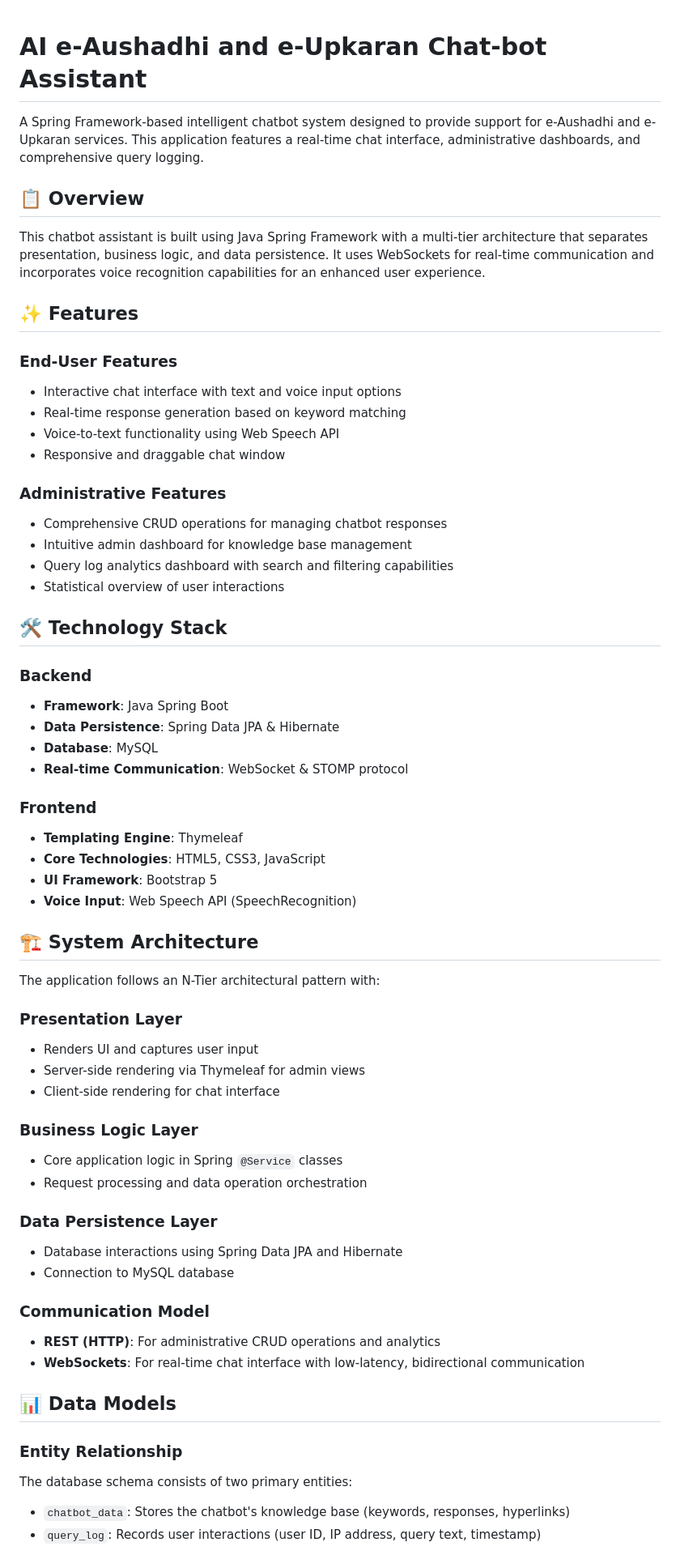
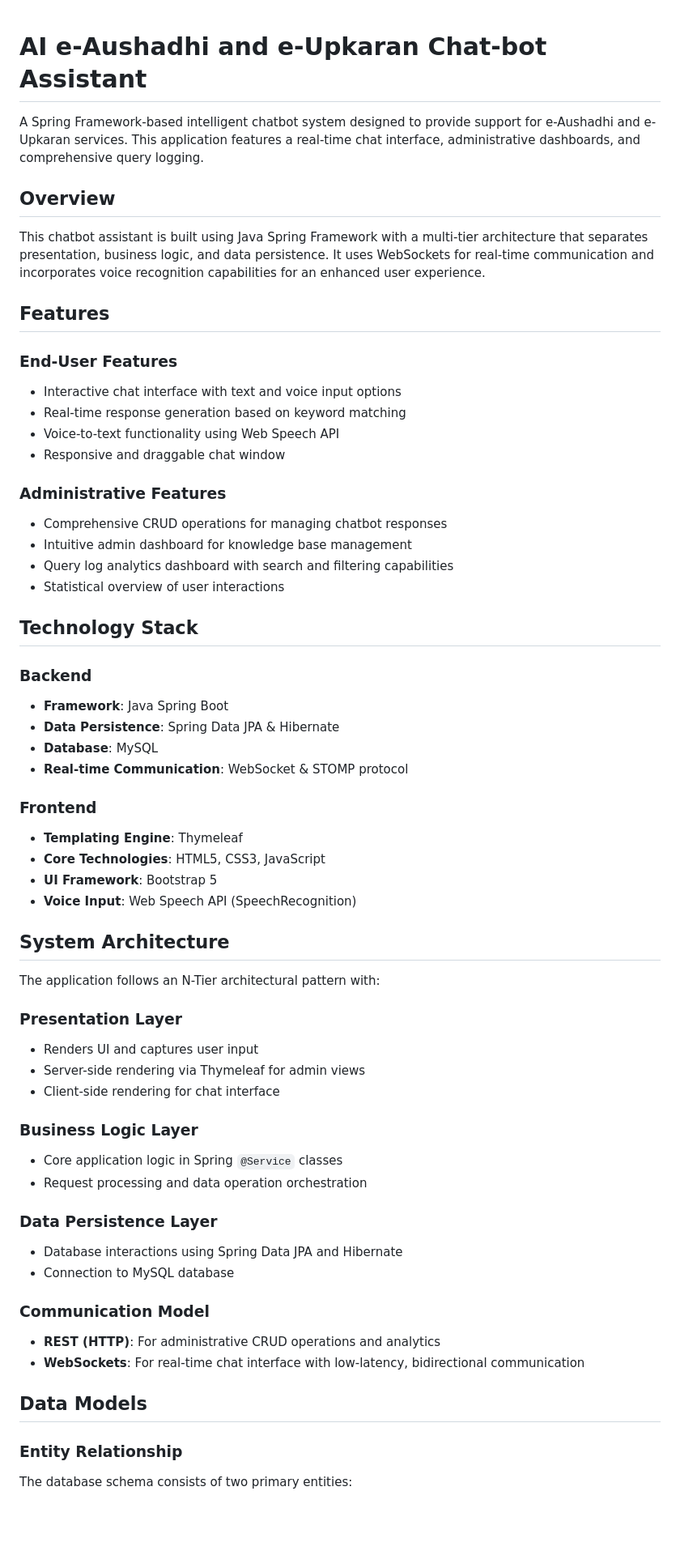
Before and after one commit to DakshVerma11/chatbot_springframework, a Markdown page: README.md, the part around one of its changes. Shown at 81% size. Rendered like a GitHub page; blank space fills up the shorter version.

```diff
--- a/README.md
+++ b/README.md
@@ -1,65 +1,73 @@
+
+
 # AI e-Aushadhi and e-Upkaran Chat-bot Assistant
 
 A Spring Framework-based intelligent chatbot system designed to provide support for e-Aushadhi and e-Upkaran services. This application features a real-time chat interface, administrative dashboards, and comprehensive query logging.
 
-## 📋 Overview
+## Overview
 
 This chatbot assistant is built using Java Spring Framework with a multi-tier architecture that separates presentation, business logic, and data persistence. It uses WebSockets for real-time communication and incorporates voice recognition capabilities for an enhanced user experience.
 
-## ✨ Features
+## Features
 
 ### End-User Features
-- Interactive chat interface with text and voice input options
-- Real-time response generation based on keyword matching
-- Voice-to-text functionality using Web Speech API
-- Responsive and draggable chat window
+
+* Interactive chat interface with text and voice input options
+* Real-time response generation based on keyword matching
+* Voice-to-text functionality using Web Speech API
+* Responsive and draggable chat window
 
 ### Administrative Features
-- Comprehensive CRUD operations for managing chatbot responses
-- Intuitive admin dashboard for knowledge base management
-- Query log analytics dashboard with search and filtering capabilities
-- Statistical overview of user interactions
 
-## 🛠️ Technology Stack
+* Comprehensive CRUD operations for managing chatbot responses
+* Intuitive admin dashboard for knowledge base management
+* Query log analytics dashboard with search and filtering capabilities
+* Statistical overview of user interactions
+
+## Technology Stack
 
 ### Backend
-- **Framework**: Java Spring Boot
-- **Data Persistence**: Spring Data JPA & Hibernate
-- **Database**: MySQL
-- **Real-time Communication**: WebSocket & STOMP protocol
+
+* **Framework**: Java Spring Boot
+* **Data Persistence**: Spring Data JPA & Hibernate
+* **Database**: MySQL
+* **Real-time Communication**: WebSocket & STOMP protocol
 
 ### Frontend
-- **Templating Engine**: Thymeleaf
-- **Core Technologies**: HTML5, CSS3, JavaScript
-- **UI Framework**: Bootstrap 5
-- **Voice Input**: Web Speech API (SpeechRecognition)
 
-## 🏗️ System Architecture
+* **Templating Engine**: Thymeleaf
+* **Core Technologies**: HTML5, CSS3, JavaScript
+* **UI Framework**: Bootstrap 5
+* **Voice Input**: Web Speech API (SpeechRecognition)
+
+## System Architecture
 
 The application follows an N-Tier architectural pattern with:
 
 ### Presentation Layer
-- Renders UI and captures user input
-- Server-side rendering via Thymeleaf for admin views
-- Client-side rendering for chat interface
+
+* Renders UI and captures user input
+* Server-side rendering via Thymeleaf for admin views
+* Client-side rendering for chat interface
 
 ### Business Logic Layer
-- Core application logic in Spring `@Service` classes
-- Request processing and data operation orchestration
+
+* Core application logic in Spring `@Service` classes
+* Request processing and data operation orchestration
 
 ### Data Persistence Layer
-- Database interactions using Spring Data JPA and Hibernate
-- Connection to MySQL database
+
+* Database interactions using Spring Data JPA and Hibernate
+* Connection to MySQL database
 
 ### Communication Model
-- **REST (HTTP)**: For administrative CRUD operations and analytics
-- **WebSockets**: For real-time chat interface with low-latency, bidirectional communication
 
-## 📊 Data Models
+* **REST (HTTP)**: For administrative CRUD operations and analytics
+* **WebSockets**: For real-time chat interface with low-latency, bidirectional communication
+
+## Data Models
 
 ### Entity Relationship
 
 The database schema consists of two primary entities:
-- `chatbot_data`: Stores the chatbot's knowledge base (keywords, responses, hyperlinks)
-- `query_log`: Records user interactions (user ID, IP address, query text, timestamp)
 
```
Also changed, not shown: other parts of README.md (+50 -50 lines).
